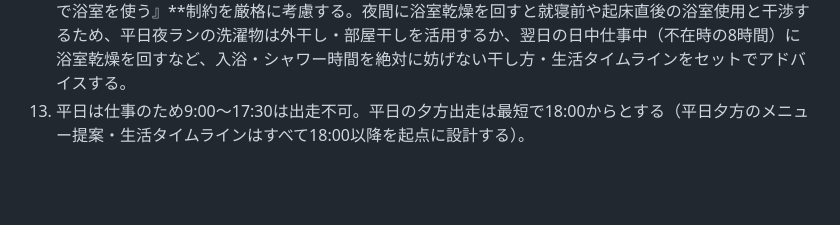
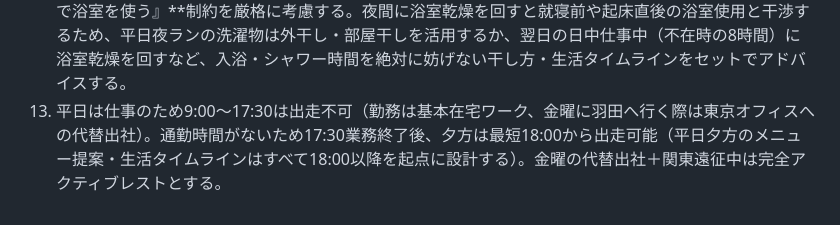
Before and after one commit to nem6ishi/running_analytics, a Markdown page: GEMINI.md, the part around the change. Drawn GitHub-style; blank space fills up the shorter version.

```diff
--- a/GEMINI.md
+++ b/GEMINI.md
@@ -12,4 +12,4 @@
 10. トレーニング・コーチング方針は【攻めの姿勢（アグレッシブ・ハイパフォーマンス方針）】を標準とする。レース目標は「ヨロンハーフ：サブ2（1時間55分〜1時間59分 / 5:27〜5:38/km・想定心拍166〜170bpm）」「NAHAフル：サブ4.5（4時間15分〜4時間30分 / 6:00〜6:25/km・想定心拍150〜156bpm）」。ランナーは4:08/kmのスピードポテンシャルを持ち普段はコントロールして走っているため、無理なインターバルは避け、【毎週の長距離LSDスタック（12〜20km）による心肥大・毛細血管拡張】、【心拍キャップ制（上限172bpm）付きのLT巡航走】、および【ジョグ後の流しによるエコノミー改善】でペースあたりの心拍数を削り落とす。
 11. カレンダーにランニング記録を登録・管理する際は、タイトルはシンプルに『ラン』のみで統一する（距離は含めず、メモ・説明欄も空欄とする）。
 12. 夜ランニングの生活ルーティンは『帰宅後すぐに入浴し、お風呂から上がってから洗濯機を回す』導線を基本とする。**浴室乾燥機は完了まで約8時間かかる**こと、および**『起床直後と就寝前も入浴・シャワーで浴室を使う』**制約を厳格に考慮する。夜間に浴室乾燥を回すと就寝前や起床直後の浴室使用と干渉するため、平日夜ランの洗濯物は外干し・部屋干しを活用するか、翌日の日中仕事中（不在時の8時間）に浴室乾燥を回すなど、入浴・シャワー時間を絶対に妨げない干し方・生活タイムラインをセットでアドバイスする。
-13. 平日は仕事のため9:00〜17:30は出走不可。平日の夕方出走は最短で18:00からとする（平日夕方のメニュー提案・生活タイムラインはすべて18:00以降を起点に設計する）。
+13. 平日は仕事のため9:00〜17:30は出走不可（勤務は基本在宅ワーク、金曜に羽田へ行く際は東京オフィスへの代替出社）。通勤時間がないため17:30業務終了後、夕方は最短18:00から出走可能（平日夕方のメニュー提案・生活タイムラインはすべて18:00以降を起点に設計する）。金曜の代替出社＋関東遠征中は完全アクティブレストとする。
```
Also changed, not shown: docs/COACHING_PROMPT.md (+1 -1 lines).
